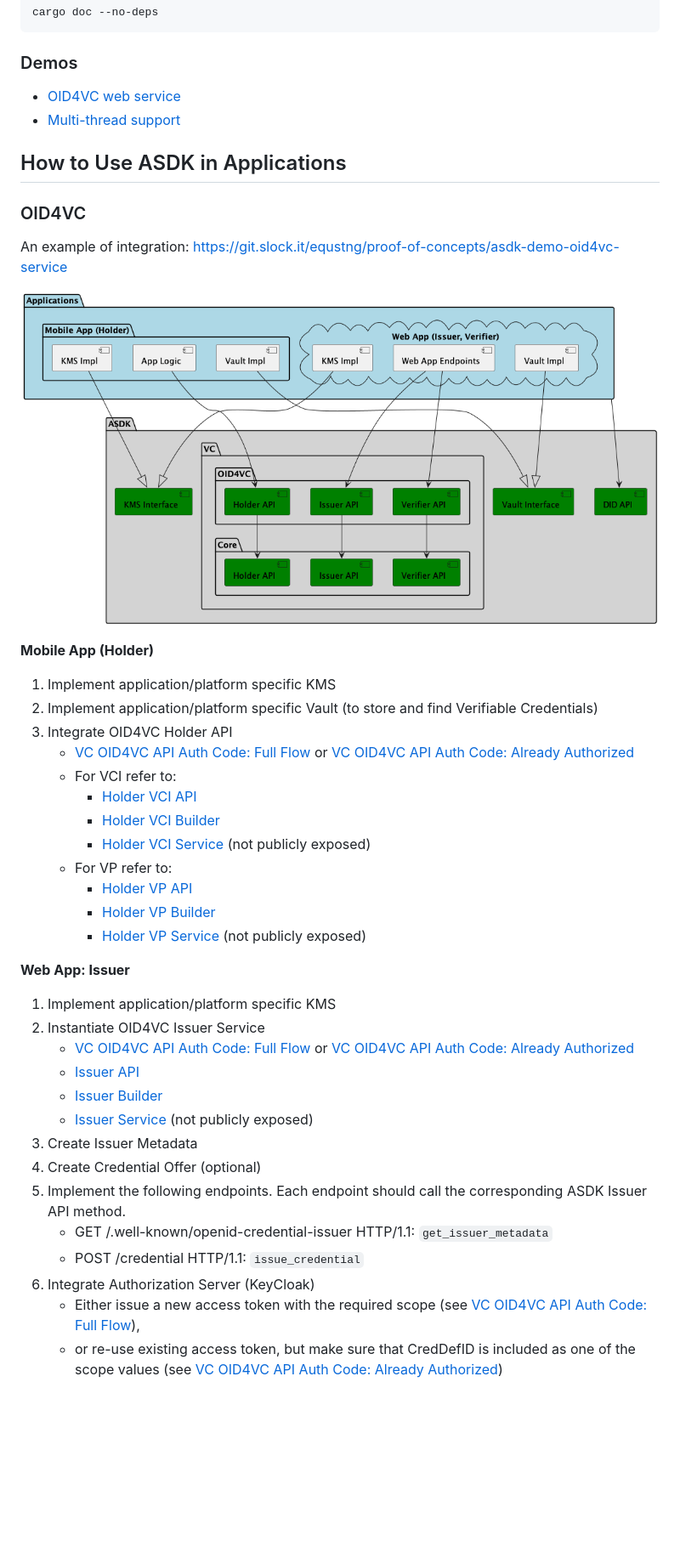
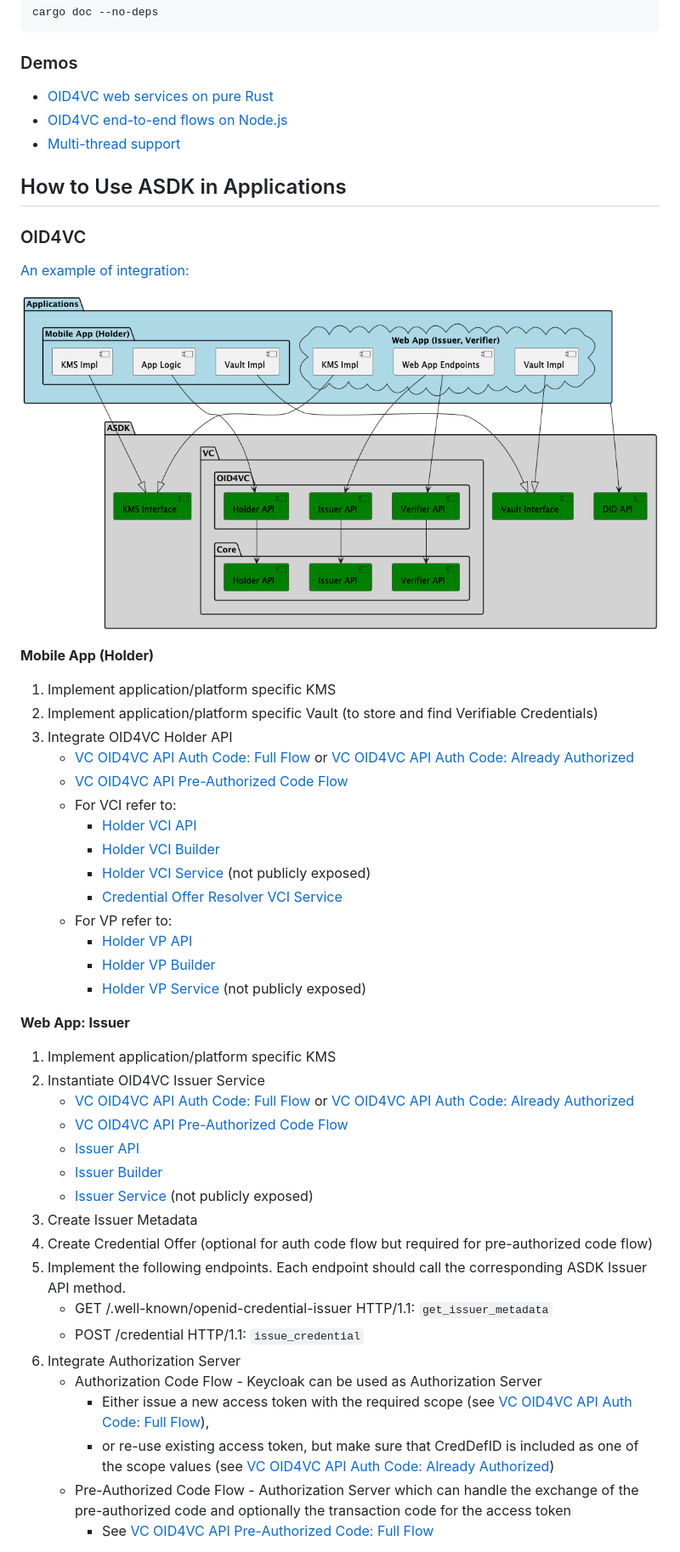
Before and after one commit to equs-ai/equs-credentials-sdk, a Markdown page: README.md, the part around one of its changes. Shown at 85% size. GitHub-like rendering; pictures changed too: docs/asdk-apps-integration.png; blank space fills up the shorter version.

Commit message:
ASDK-360 - Update docs and demos
Signed-off-by: aziz.karabashov <aziz.karabashov@dsr-corporation.com>

```diff
--- a/README.md
+++ b/README.md
@@ -96,13 +105,14 @@ cargo doc --no-deps
 
 ### Demos
 
-- [OID4VC web service](demos/oid4vc/README.md)
+- [OID4VC web services on pure Rust](demos/oid4vc/README.md)
+- [OID4VC end-to-end flows on Node.js](demos/oid4vc/README.md)
 - [Multi-thread support](demos/multi-thread/README.md)
 
 ## How to Use ASDK in Applications
 
 ### OID4VC
-An example of integration: https://git.slock.it/equstng/proof-of-concepts/asdk-demo-oid4vc-service
+[An example of integration:](demos/oid4vc/README.md)
 
 ![asdk-integration](docs/asdk-apps-integration.png)
 
@@ -112,10 +122,12 @@ An example of integration: https://git.slock.it/equstng/proof-of-concepts/asdk-d
 2. Implement application/platform specific Vault (to store and find Verifiable Credentials)
 3. Integrate OID4VC Holder API
    - [VC OID4VC API Auth Code: Full Flow](docs/vc-oid4vc-api-auth-code-full.png) or  [VC OID4VC API Auth Code: Already Authorized](docs/vc-oid4vc-api-auth-code-already-authorized.png)
+   - [VC OID4VC API Pre-Authorized Code Flow](docs/vc-oid4vc-api-pre-auth-code-full.png)
    - For VCI refer to:
      - [Holder VCI API](src/vc/oid4vci/api.rs)
      - [Holder VCI Builder](src/vc/oid4vci/builder.rs)
      - [Holder VCI Service](src/vc/oid4vci/holder.rs) (not publicly exposed)
+     - [Credential Offer Resolver VCI Service](src/vc/oid4vci/credential_offer_resolver.rs)
    - For VP refer to:
      - [Holder VP API](src/vc/oid4vp/api.rs)
      - [Holder VP Builder](src/vc/oid4vp/builder.rs)
@@ -126,15 +138,19 @@ An example of integration: https://git.slock.it/equstng/proof-of-concepts/asdk-d
 1. Implement application/platform specific KMS
 2. Instantiate OID4VC Issuer Service
     - [VC OID4VC API Auth Code: Full Flow](docs/vc-oid4vc-api-auth-code-full.png) or  [VC OID4VC API Auth Code: Already Authorized](docs/vc-oid4vc-api-auth-code-already-authorized.png)
+    - [VC OID4VC API Pre-Authorized Code Flow](docs/vc-oid4vc-api-pre-auth-code-full.png)
     - [Issuer API](src/vc/oid4vci/api.rs)
     - [Issuer Builder](src/vc/oid4vci/builder.rs)
     - [Issuer Service](src/vc/oid4vci/issuer.rs) (not publicly exposed)
 3. Create Issuer Metadata
-4. Create Credential Offer (optional)
+4. Create Credential Offer (optional for auth code flow but required for pre-authorized code flow)
 5. Implement the following endpoints. Each endpoint should call the corresponding ASDK Issuer API method.
     - GET /.well-known/openid-credential-issuer HTTP/1.1: `get_issuer_metadata`
     - POST /credential HTTP/1.1: `issue_credential`
-6. Integrate Authorization Server (KeyCloak)
-    - Either issue a new access token with the required scope (see [VC OID4VC API Auth Code: Full Flow](docs/vc-oid4vc-api-auth-code-full.png)),
-    - or re-use existing access token, but make sure that CredDefID is included as one of the scope values (see [VC OID4VC API Auth Code: Already Authorized](docs/vc-oid4vc-api-auth-code-already-authorized.png))
+6. Integrate Authorization Server
+   - Authorization Code Flow - Keycloak can be used as Authorization Server
+       - Either issue a new access token with the required scope (see [VC OID4VC API Auth Code: Full Flow](docs/vc-oid4vc-api-auth-code-full.png)),
+       - or re-use existing access token, but make sure that CredDefID is included as one of the scope values (see [VC OID4VC API Auth Code: Already Authorized](docs/vc-oid4vc-api-auth-code-already-authorized.png))
+   - Pre-Authorized Code Flow - Authorization Server which can handle the exchange of the pre-authorized code and optionally the transaction code for the access token
+       - See [VC OID4VC API Pre-Authorized Code: Full Flow](docs/vc-oid4vc-api-pre-auth-code-full.png)
 
```
Also changed, not shown: other parts of README.md (+32 -17 lines), docs/api-tiers.png, docs/asdk-components.png, docs/vc-oid4vc-api-pre-auth-code-full.png (added), 6 other files.
